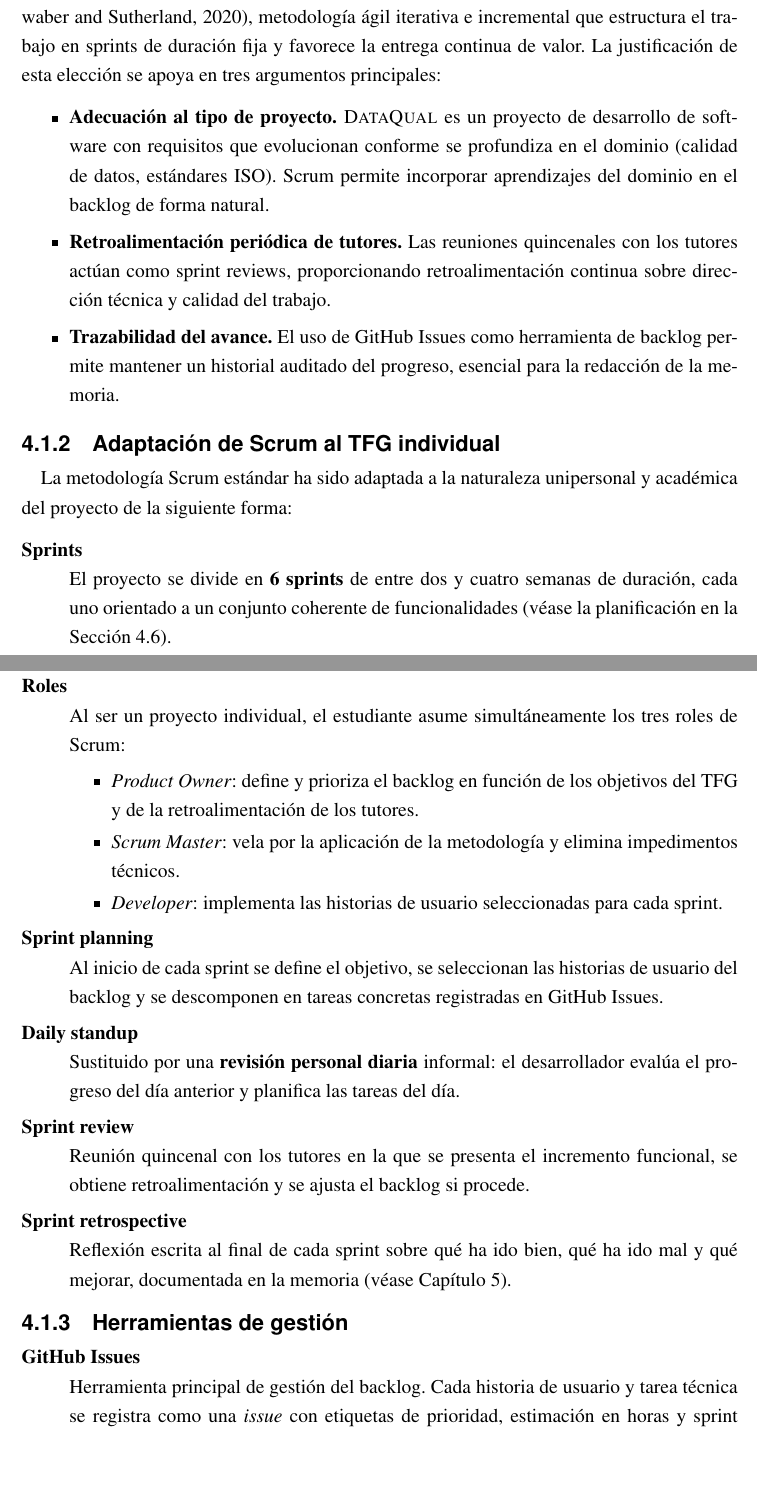
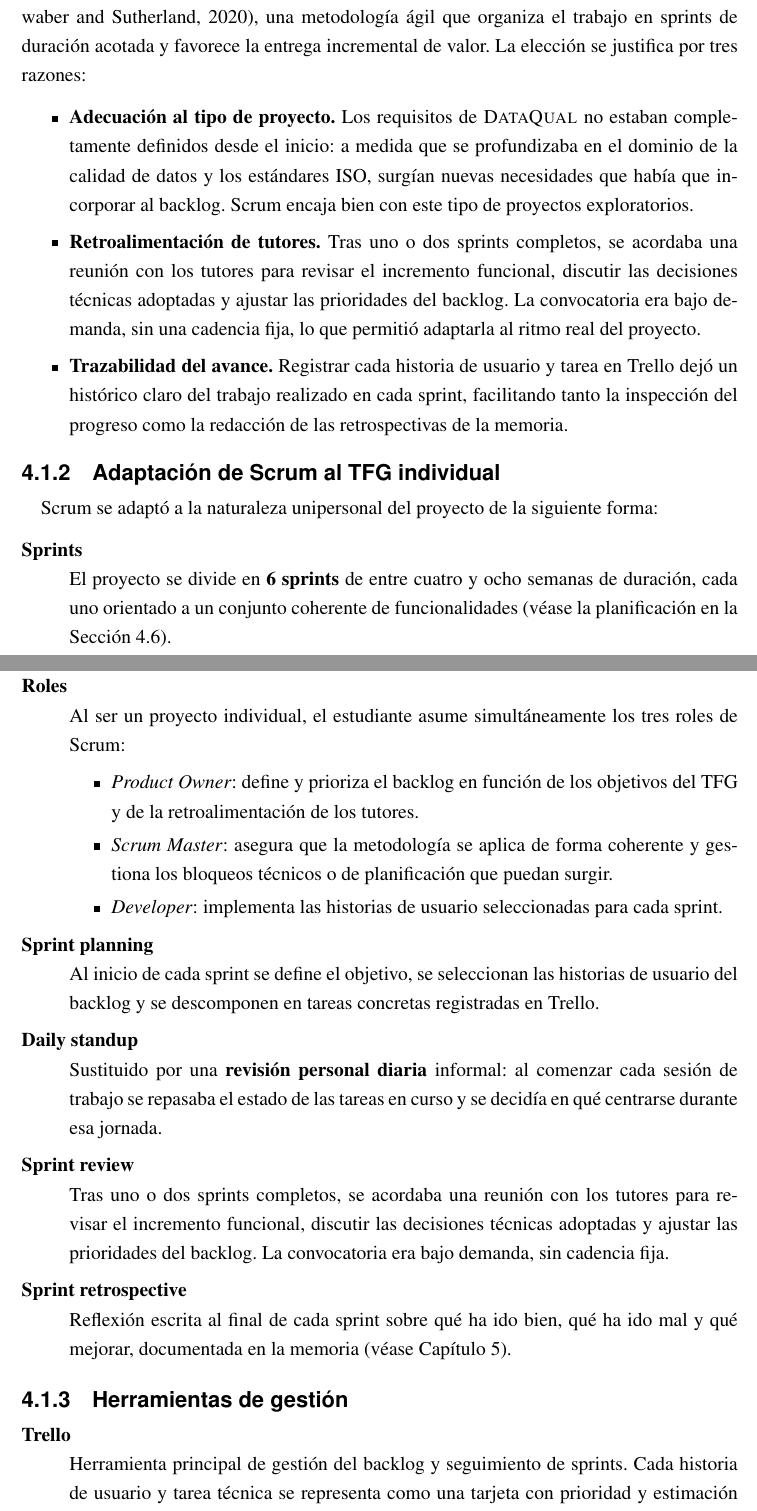
Before and after one commit to AlexSaiz222/TFG_CALIDAD_DATOS_IA, a LaTeX thesis (docs/TFG/GITA_TFG/main.tex, which reads docs/TFG/GITA_TFG/chapters/04-metodologia.tex): two parts of pages 46 and 47 of 115, joined at a grey line, cut so that both start at the same text, the shorter picture padded with empty space. Compiled offline with pdfLaTeX.

Commit message:
Update methodology chapter: Scrum and tools
Revise capítulo de metodología: se ajusta la redacción sobre la adopción de Scrum (forma y tiempo verbal), se adaptan detalles de roles y ceremonias (Scrum Master, daily/revisión on‑demand), y se incrementan las duraciones de sprints/iteraciones a 4–8 semanas. Se reemplaza el uso de GitHub Issues/Projects por Trello para backlog y seguimiento, y se actualizan referencias a la herramienta en estimaciones y seguimiento de horas. Se añade NumPy a la tabla de tecnologías y se actualiza el recuento de métricas de calidad (seis → siete). Archivos auxiliares de LaTeX (main.aux, .bbl, .toc, .lot, .pdf, .synctex.gz) se regeneran para reflejar cambios en numeración y tablas.

```diff
--- a/docs/TFG/GITA_TFG/chapters/04-metodologia.tex
+++ b/docs/TFG/GITA_TFG/chapters/04-metodologia.tex
@@ -15,35 +15,39 @@ el análisis de costes y la gestión de riesgos del proyecto.
 
 \subsection{Metodología ágil adoptada: Scrum adaptado}
 
-Para la gestión del proyecto se ha adoptado \textbf{Scrum adaptado a un TFG
-individual}~\citep{scrumguide}, metodología ágil iterativa e incremental que
-estructura el trabajo en sprints de duración fija y favorece la entrega
-continua de valor.
-La justificación de esta elección se apoya en tres argumentos principales:
+Para la gestión del proyecto se adoptó \textbf{Scrum adaptado a un entorno
+individual}~\citep{scrumguide}, una metodología ágil que organiza el trabajo
+en sprints de duración acotada y favorece la entrega incremental de valor.
+La elección se justifica por tres razones:
 
 \begin{itemize}
-  \item \textbf{Adecuación al tipo de proyecto.}  \dataqual es un proyecto de
-    desarrollo de software con requisitos que evolucionan conforme se profundiza
-    en el dominio (calidad de datos, estándares ISO).  Scrum permite incorporar
-    aprendizajes del dominio en el backlog de forma natural.
+  \item \textbf{Adecuación al tipo de proyecto.}  Los requisitos de \dataqual
+    no estaban completamente definidos desde el inicio: a medida que se
+    profundizaba en el dominio de la calidad de datos y los estándares ISO,
+    surgían nuevas necesidades que había que incorporar al backlog.  Scrum
+    encaja bien con este tipo de proyectos exploratorios.
 
-  \item \textbf{Retroalimentación periódica de tutores.}  Las reuniones
-    quincenales con los tutores actúan como sprint reviews, proporcionando
-    retroalimentación continua sobre dirección técnica y calidad del trabajo.
+  \item \textbf{Retroalimentación de tutores.}  Tras uno o dos sprints
+    completos, se acordaba una reunión con los tutores para revisar el
+    incremento funcional, discutir las decisiones técnicas adoptadas y
+    ajustar las prioridades del backlog.  La convocatoria era bajo demanda,
+    sin una cadencia fija, lo que permitió adaptarla al ritmo real del
+    proyecto.
 
-  \item \textbf{Trazabilidad del avance.}  El uso de GitHub Issues como
-    herramienta de backlog permite mantener un historial auditado del progreso,
-    esencial para la redacción de la memoria.
+  \item \textbf{Trazabilidad del avance.}  Registrar cada historia de usuario
+    y tarea en Trello dejó un histórico claro del trabajo realizado en cada
+    sprint, facilitando tanto la inspección del progreso como la redacción
+    de las retrospectivas de la memoria.
 \end{itemize}
 
 \subsection{Adaptación de Scrum al TFG individual}
 
-La metodología Scrum estándar ha sido adaptada a la naturaleza unipersonal y
-académica del proyecto de la siguiente forma:
+Scrum se adaptó a la naturaleza unipersonal del proyecto de la siguiente
+forma:
 
 \begin{definitionlist}
-  \item[Sprints]  El proyecto se divide en \textbf{6 sprints} de entre dos y
-    cuatro semanas de duración, cada uno orientado a un conjunto coherente de
+  \item[Sprints]  El proyecto se divide en \textbf{6 sprints} de entre cuatro y
+    ocho semanas de duración, cada uno orientado a un conjunto coherente de
     funcionalidades (véase la planificación en la
     Sección~\ref{sec:planificacion}).
 
@@ -52,23 +56,25 @@ académica del proyecto de la siguiente forma:
     \begin{itemize}
       \item \emph{Product Owner}: define y prioriza el backlog en función de
         los objetivos del TFG y de la retroalimentación de los tutores.
-      \item \emph{Scrum Master}: vela por la aplicación de la metodología y
-        elimina impedimentos técnicos.
+      \item \emph{Scrum Master}: asegura que la metodología se aplica de
+        forma coherente y gestiona los bloqueos técnicos o de planificación
+        que puedan surgir.
       \item \emph{Developer}: implementa las historias de usuario seleccionadas
         para cada sprint.
     \end{itemize}
 
   \item[Sprint planning]  Al inicio de cada sprint se define el objetivo,
     se seleccionan las historias de usuario del backlog y se descomponen en
-    tareas concretas registradas en GitHub Issues.
+    tareas concretas registradas en Trello.
 
   \item[Daily standup]  Sustituido por una \textbf{revisión personal diaria}
-    informal: el desarrollador evalúa el progreso del día anterior y planifica
-    las tareas del día.
+    informal: al comenzar cada sesión de trabajo se repasaba el estado de las
+    tareas en curso y se decidía en qué centrarse durante esa jornada.
 
-  \item[Sprint review]  Reunión quincenal con los tutores en la que se
-    presenta el incremento funcional, se obtiene retroalimentación y se ajusta
-    el backlog si procede.
+  \item[Sprint review]  Tras uno o dos sprints completos, se acordaba una
+    reunión con los tutores para revisar el incremento funcional, discutir
+    las decisiones técnicas adoptadas y ajustar las prioridades del backlog.
+    La convocatoria era bajo demanda, sin cadencia fija.
 
   \item[Sprint retrospective]  Reflexión escrita al final de cada sprint sobre
     qué ha ido bien, qué ha ido mal y qué mejorar, documentada en la memoria
@@ -78,6 +84,6 @@ académica del proyecto de la siguiente forma:
 \subsection{Herramientas de gestión}
 
 \begin{definitionlist}
-  \item[GitHub Issues]  Herramienta principal de gestión del backlog.  Cada
-    historia de usuario y tarea técnica se registra como una \emph{issue} con
-    etiquetas de prioridad, estimación en horas y sprint asignado.  Los
+  \item[Trello]  Herramienta principal de gestión del backlog y seguimiento
+    de sprints.  Cada historia de usuario y tarea técnica se representa como
+    una tarjeta con prioridad y estimación en horas.  El tablero Kanban
```
Also changed, not shown: docs/TFG/GITA_TFG/main.bbl, docs/TFG/GITA_TFG/main.pdf, docs/TFG/GITA_TFG/chapters/04-metodologia.tex (28 more changed lines), 5 other files.
